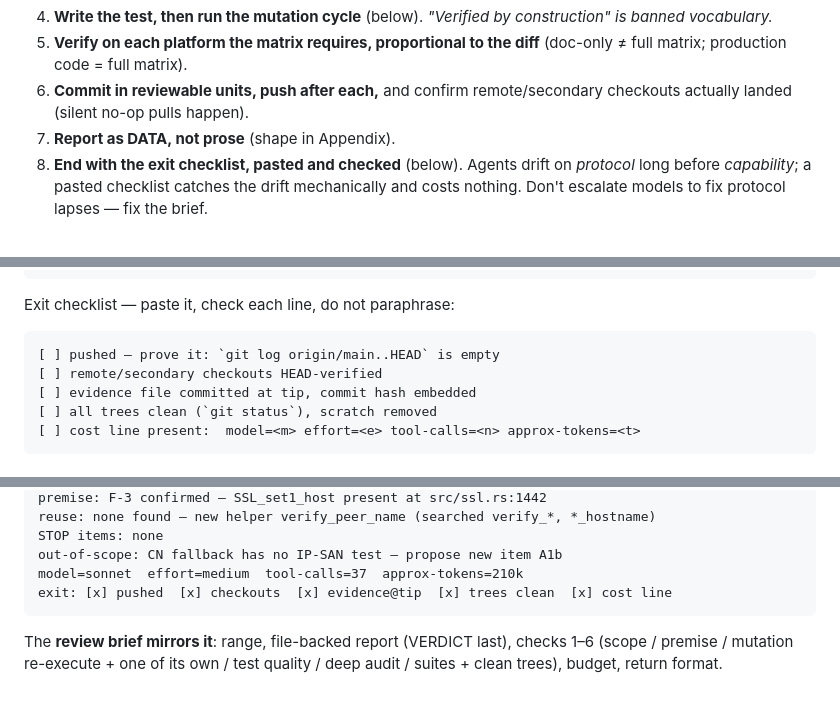
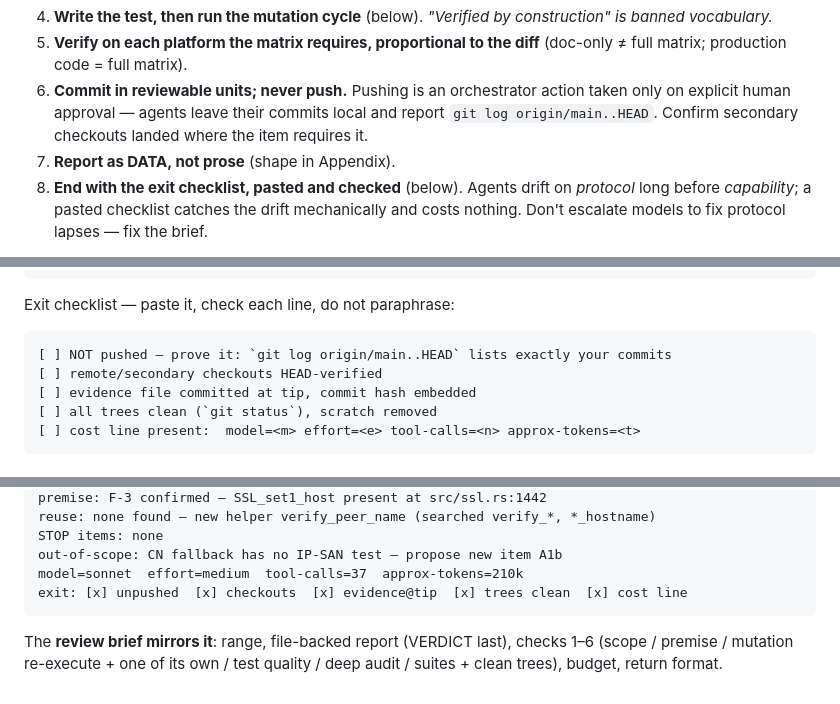
Before and after one commit to cvandesande/corvette, a Markdown page: docs/standards/AGENTIC_PIPELINE_PLAYBOOK.md, 3 parts joined by grey strips. GitHub-like rendering.

Commit message:
docs: make pushing a human-gated orchestrator action
Agents committed and pushed in the same breath, so work reached shared
state before anyone could refuse it. §9 already called pushes to shared
state a topic-anchored gate; duty 6 contradicted it by instructing the
push directly.

Gating at push rather than at commit keeps everything that depends on
agent commits existing: §7's reviewable units, §8's review worktree at
the exact commit under review, and §9's evidence files with their commit
hash embedded. The human reviews a series of scoped commits via
git log origin/main..HEAD instead of one squashed orchestrator commit
written by someone who did not do the work.

The exit checklist and the canonical return asserted the opposite —
"pushed, prove the range is empty" — and are inverted to match.

Co-Authored-By: Claude Opus 5 <noreply@anthropic.com>

````diff
--- a/docs/standards/AGENTIC_PIPELINE_PLAYBOOK.md
+++ b/docs/standards/AGENTIC_PIPELINE_PLAYBOOK.md
@@ -284,8 +284,10 @@ Duties, in order:
    is banned vocabulary.*
 5. **Verify on each platform the matrix requires, proportional to the diff** (doc-only ≠
    full matrix; production code = full matrix).
-6. **Commit in reviewable units, push after each,** and confirm remote/secondary
-   checkouts actually landed (silent no-op pulls happen).
+6. **Commit in reviewable units; never push.** Pushing is an orchestrator action taken
+   only on explicit human approval — agents leave their commits local and report
+   `git log origin/main..HEAD`. Confirm secondary checkouts landed where the item
+   requires it.
 7. **Report as DATA, not prose** (shape in Appendix).
 8. **End with the exit checklist, pasted and checked** (below). Agents drift on
    *protocol* long before *capability*; a pasted checklist catches the drift mechanically
@@ -307,7 +309,7 @@ test tls::rejects_name_mismatch ... ok              ← restored, passes
 Exit checklist — paste it, check each line, do not paraphrase:
 
 ```
-[ ] pushed — prove it: `git log origin/main..HEAD` is empty
+[ ] NOT pushed — prove it: `git log origin/main..HEAD` lists exactly your commits
 [ ] remote/secondary checkouts HEAD-verified
 [ ] evidence file committed at tip, commit hash embedded
 [ ] all trees clean (`git status`), scratch removed
@@ -611,7 +613,7 @@ reuse: none found — new helper verify_peer_name (searched verify_*, *_hostname
 STOP items: none
 out-of-scope: CN fallback has no IP-SAN test — propose new item A1b
 model=sonnet  effort=medium  tool-calls=37  approx-tokens=210k
-exit: [x] pushed  [x] checkouts  [x] evidence@tip  [x] trees clean  [x] cost line
+exit: [x] unpushed  [x] checkouts  [x] evidence@tip  [x] trees clean  [x] cost line
 ```
 
 The **review brief mirrors it**: range, file-backed report (VERDICT last), checks 1–6
````
